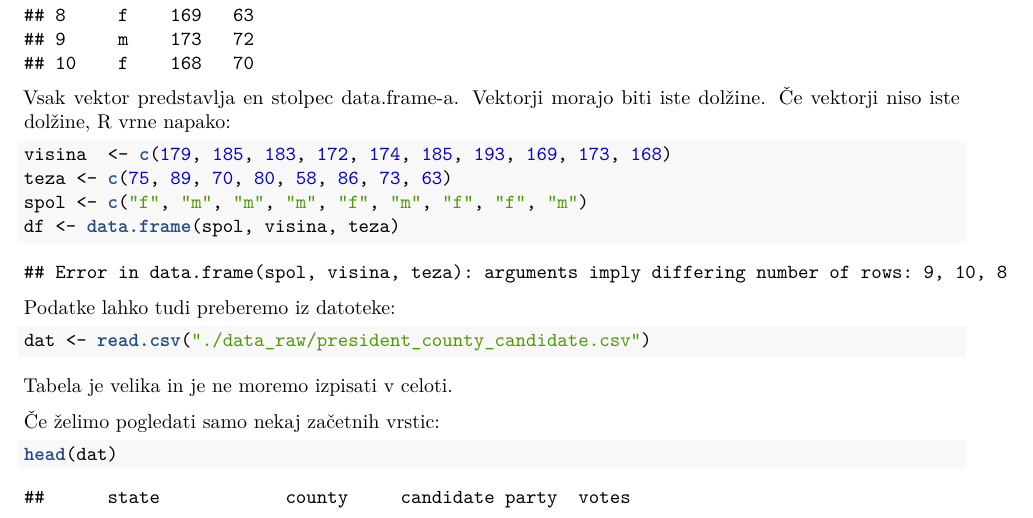
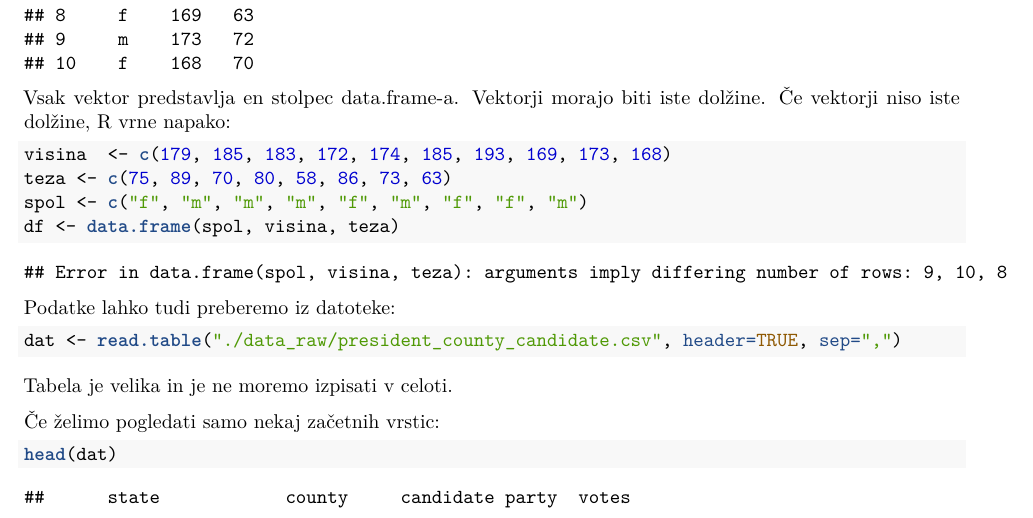
Before and after one commit to bstatcomp/R-za-neprogramerje, an R Markdown document (Predavanje_03/Predavanje_03.Rmd): part of page 3 of 12, cut so that both start at the same text. The pictures show the output file Predavanje_03/Predavanje_03.pdf that the author committed with the source.

Commit message:
read.csv to read.table in lab3

````diff
--- a/Predavanje_03/Predavanje_03.Rmd
+++ b/Predavanje_03/Predavanje_03.Rmd
@@ -131,7 +131,7 @@ df <- data.frame(spol, visina, teza)
 
 Podatke lahko tudi preberemo iz datoteke:
 ```{r, error = TRUE}
-dat <- read.csv("./data_raw/president_county_candidate.csv")
+dat <- read.table("./data_raw/president_county_candidate.csv", header=TRUE, sep=",")
 ```
 Tabela je velika in je ne moremo izpisati v celoti.
 
````
Also changed, not shown: Predavanje_03/Predavanje_03.pdf.
